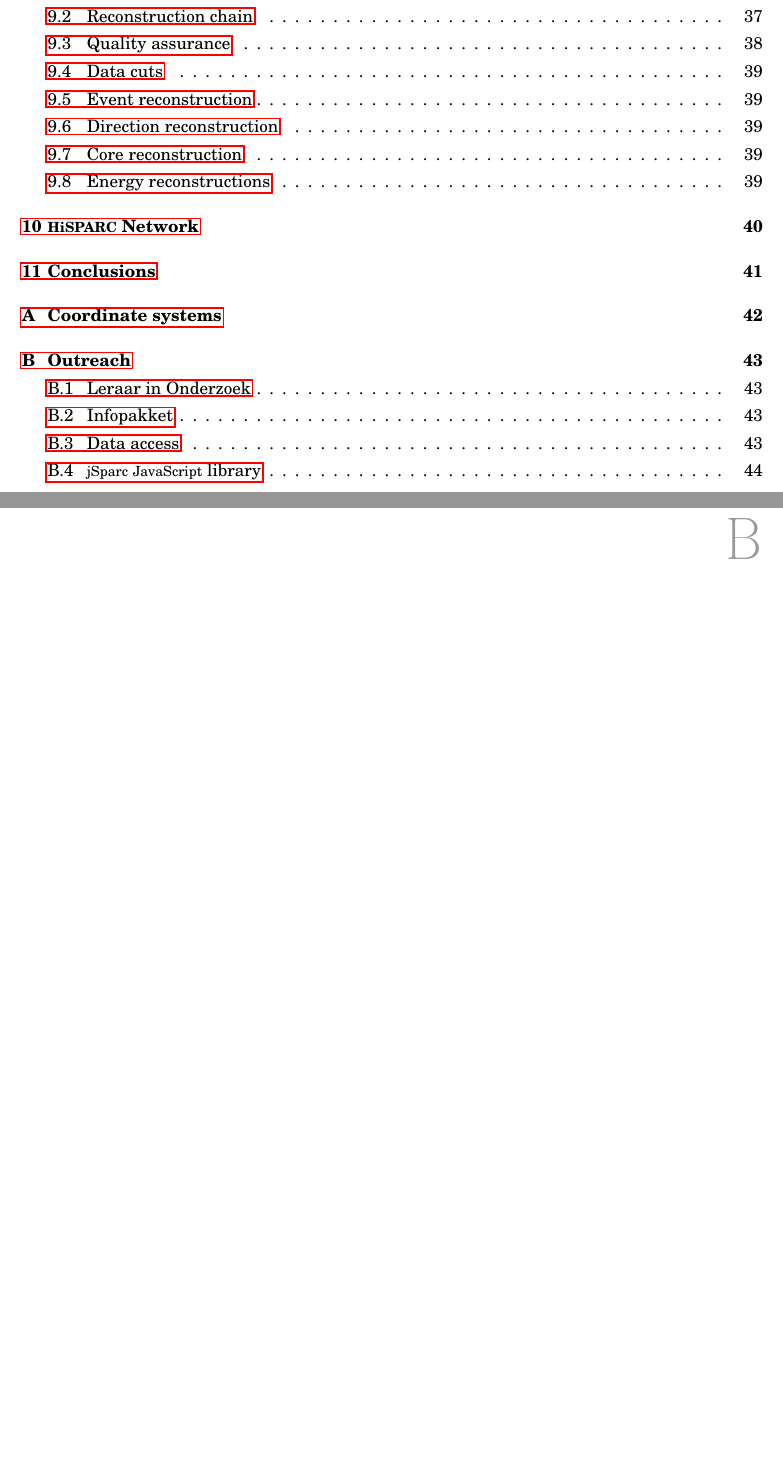
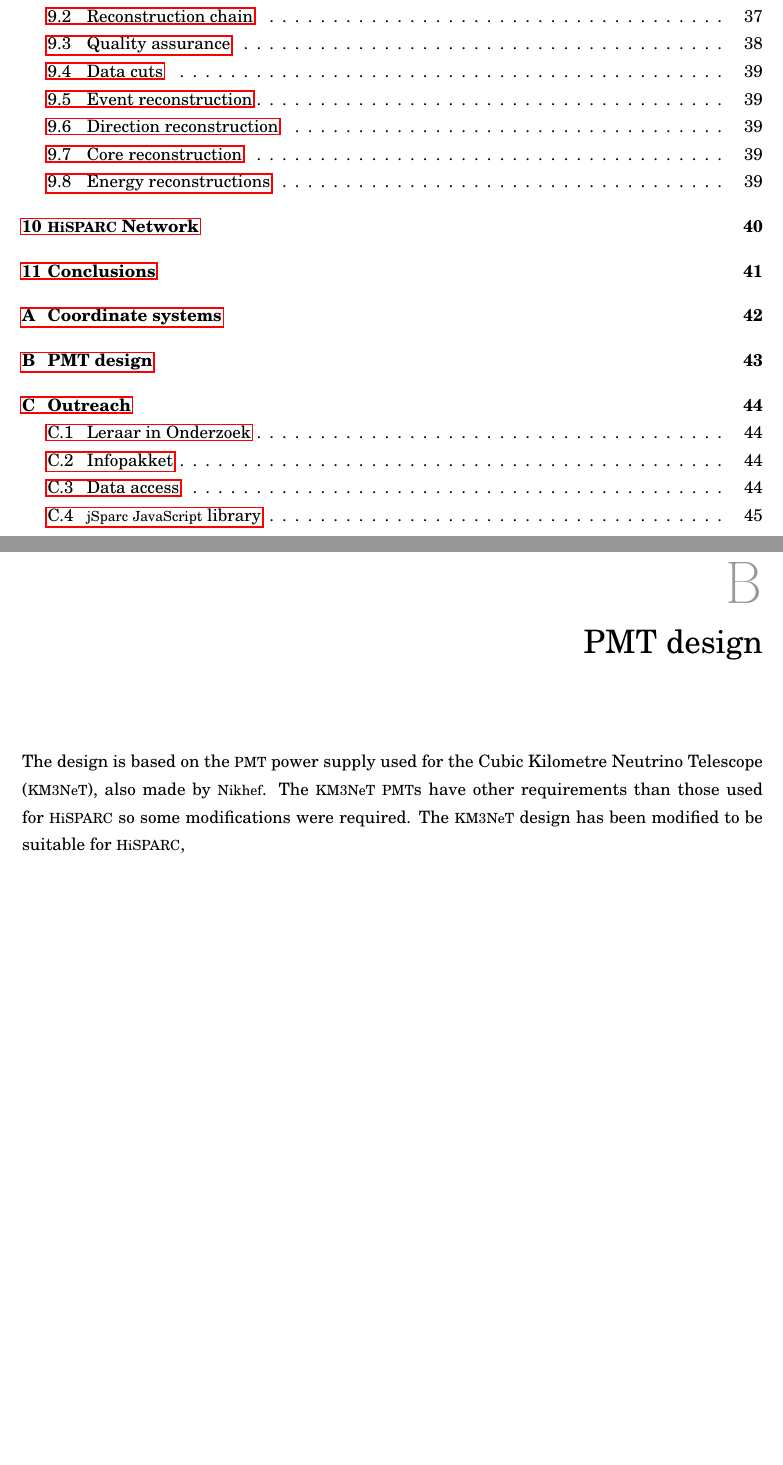
Before and after one commit to 153957/phd_thesis, a LaTeX thesis (thesis.tex, which reads chapters/pmt_design.tex): two parts of pages 2 and 45 of 49 before the commit and two parts of pages 2 and 45 of 50 after it, joined at a grey line, cut so that both start at the same text, the shorter picture padded with empty space. Compiled offline with pdfLaTeX; TikZ figures are drawn from their code, not taken from saved files.

Commit message:
Add appendix for PMT design

```diff
--- /dev/null
+++ b/chapters/pmt_design.tex
@@ -0,0 +1,4 @@
+\chapter{PMT design}
+\label{ch:pmt_design}
+
+The design is based on the \pmt power supply used for the Cubic Kilometre Neutrino Telescope (\kmnet), also made by \nikhef. The \kmnet \pmts have other requirements than those used for \hisparc so some modifications were required. The \kmnet design has been modified to be suitable for \hisparc,
```
Also changed, not shown: chapters.tex (+1 -0 lines).
